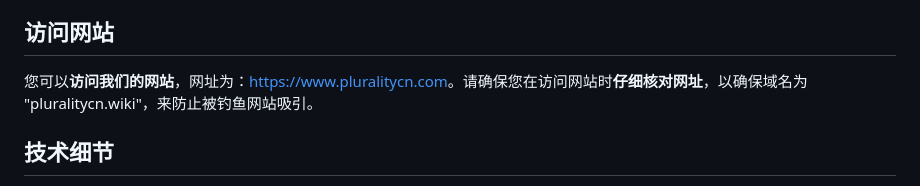
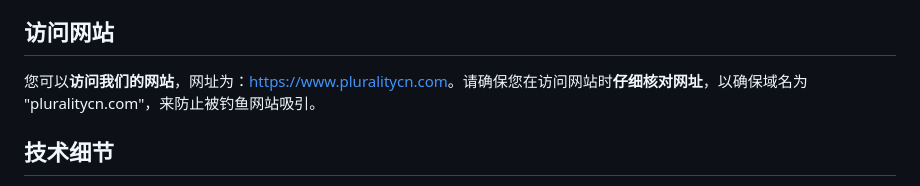
Before and after one commit to pluralitycn/pluralitycn.github.io, a Markdown page: README.md, the part around the change. GitHub-like rendering.

```diff
--- a/README.md
+++ b/README.md
@@ -4,7 +4,7 @@
 
 ## 访问网站
 
-您可以**访问我们的网站**，网址为：[https://www.pluralitycn.com](https://www.pluralitycn.com)。请确保您在访问网站时**仔细核对网址**，以确保域名为 "pluralitycn.wiki"，来防止被钓鱼网站吸引。
+您可以**访问我们的网站**，网址为：[https://www.pluralitycn.com](https://www.pluralitycn.com)。请确保您在访问网站时**仔细核对网址**，以确保域名为 "pluralitycn.com"，来防止被钓鱼网站吸引。
 
 ## 技术细节
 
```
